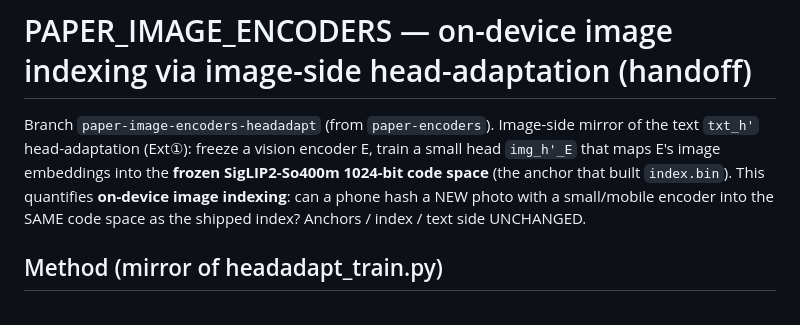
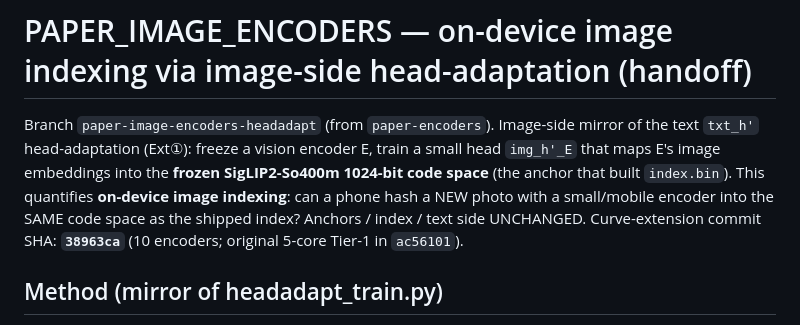
Before and after one commit to hyunlord/vlm_quantization, a Markdown page: web/PAPER_IMAGE_ENCODERS.md, the part around the change. Drawn GitHub-style.

Commit message:
docs(paper): record curve-extension SHA (38963ca) in PAPER_IMAGE_ENCODERS
Co-Authored-By: Claude Opus 4.8 <noreply@anthropic.com>

```diff
--- a/web/PAPER_IMAGE_ENCODERS.md
+++ b/web/PAPER_IMAGE_ENCODERS.md
@@ -4,7 +4,8 @@ Branch `paper-image-encoders-headadapt` (from `paper-encoders`). Image-side mirr
 head-adaptation (Ext①): freeze a vision encoder E, train a small head `img_h'_E` that maps E's image
 embeddings into the **frozen SigLIP2-So400m 1024-bit code space** (the anchor that built `index.bin`). This
 quantifies **on-device image indexing**: can a phone hash a NEW photo with a small/mobile encoder into the
-SAME code space as the shipped index? Anchors / index / text side UNCHANGED.
+SAME code space as the shipped index? Anchors / index / text side UNCHANGED. Curve-extension commit SHA:
+**`38963ca`** (10 encoders; original 5-core Tier-1 in `ac56101`).
 
 ## Method (mirror of headadapt_train.py)
 - Anchor = `ft113 img_h(SigLIP2 image emb)` (frozen — the exact head behind `index.bin`).
```
